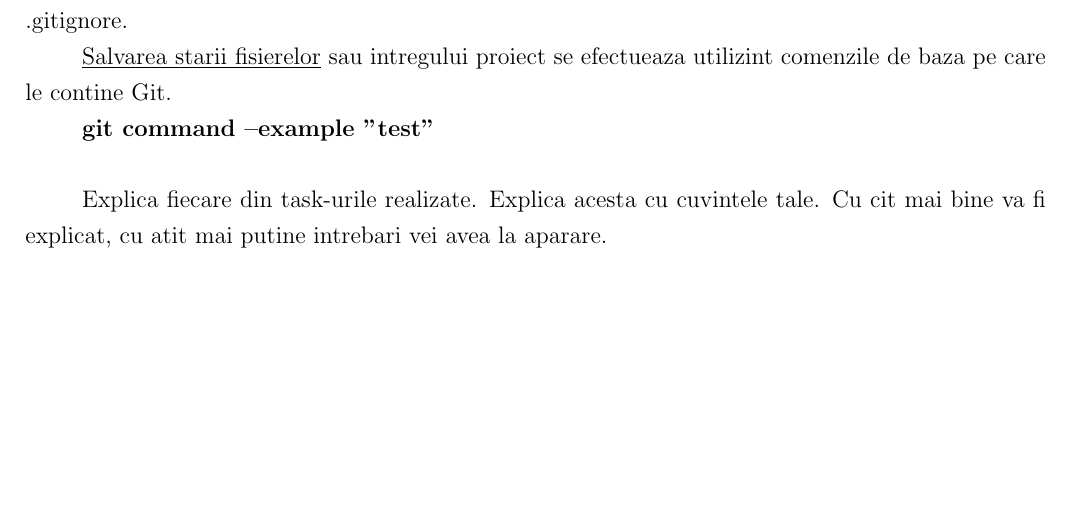
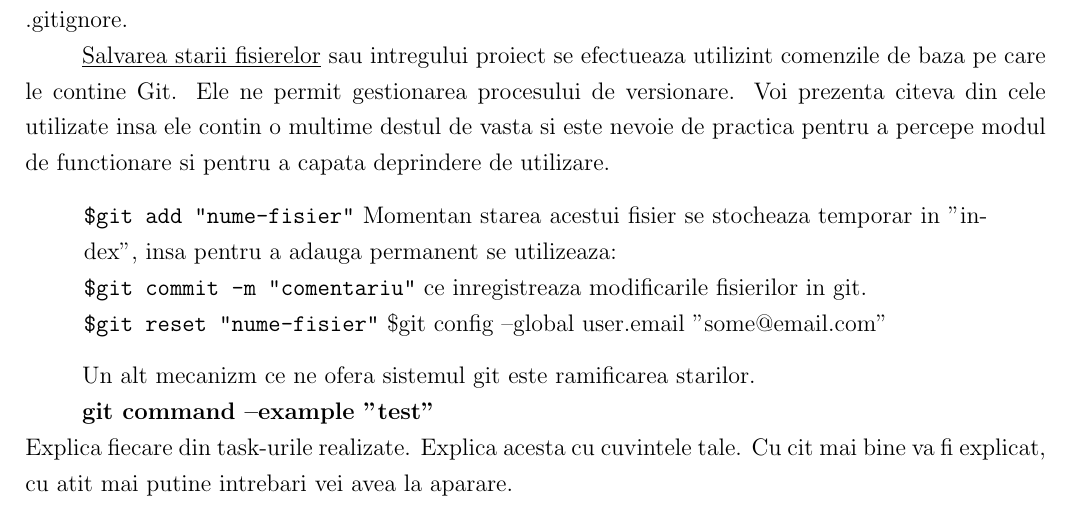
Before and after one commit to CristianGodonoaga/MIDPS, a LaTeX document (lab1/TEX template/Lab_template.tex, which reads lab1/TEX template/Chapter_1.tex): part of page 4 of 7 before the commit and part of page 4 of 8 after it, cut so that both start at the same text, the shorter picture padded with empty space. Compiled offline with pdfLaTeX.

Commit message:
Latex: Descrierea comenzilor de baza

```diff
--- a/lab1/TEX template/Chapter_1.tex
+++ b/lab1/TEX template/Chapter_1.tex
@@ -91,4 +91,11 @@ Pentru a da start sistemului si anume pentru a monitoriza schimbarile in proiect
 
 Din acest moment putem incepe versionarea proiectului nostru insa mai este un pas ce tine de setare, nu toate fisierele ce sunt in proiectul nostu au nevoie de versionare, unele chear fiind executabile generate de procesul de compilare sau efectiv parametrii de configurare ai aplicatiei. Pentru aceasta fisierele sau directoarele ce se doresc a fi ignorate de sistemul de versionare se noteaza intr-un fisier numit {\tt.gitignore}. Voi plasa acest fisier in radacina proiectului pentru a nu cauta foarte mult path-urile ignorate, deoarece acesta este evaluat in mod recursiv si putem avea mai multe fisiere .gitignore.
 
-\underline{Salvarea starii fisierelor} sau intregului proiect se efectueaza utilizint comenzile de baza pe care le contine Git.
+\underline{Salvarea starii fisierelor} sau intregului proiect se efectueaza utilizint comenzile de baza pe care le contine Git. Ele ne permit gestionarea procesului de versionare. Voi prezenta citeva din cele utilizate insa ele contin o multime destul de vasta si este nevoie de practica pentru a percepe modul de functionare si pentru a capata deprindere de utilizare.
+
+\begin{quote}
+	{\tt\$git add "nume-fisier"} Momentan starea acestui fisier se stocheaza temporar in "index", insa pentru a adauga permanent se utilizeaza: \\
+	{\tt\$git commit -m "comentariu"} ce inregistreaza modificarile fisierilor in git.\\
+	{\tt\$git reset "nume-fisier"}
+	\$git config --global user.email "some@email.com"
+\end{quote}
@@ -95,8 +107,10 @@ Din acest moment putem incepe versionarea proiectului nostru insa mai este un pa
+	\label{fig:basecomand}
+\end{figure}
 
 
+Un alt mecanizm ce ne ofera sistemul git este ramificarea starilor.
 
 \textbf{git command --example "test"}\\
-
 Explica fiecare din task-urile realizate. Explica acesta cu cuvintele tale. Cu cit mai bine va fi explicat, cu atit mai putine intrebari vei avea la aparare.
 
 \begin{lstlisting}
```
Also changed, not shown: lab1/TEX template/Chapter_1.tex (5 more changed lines).
